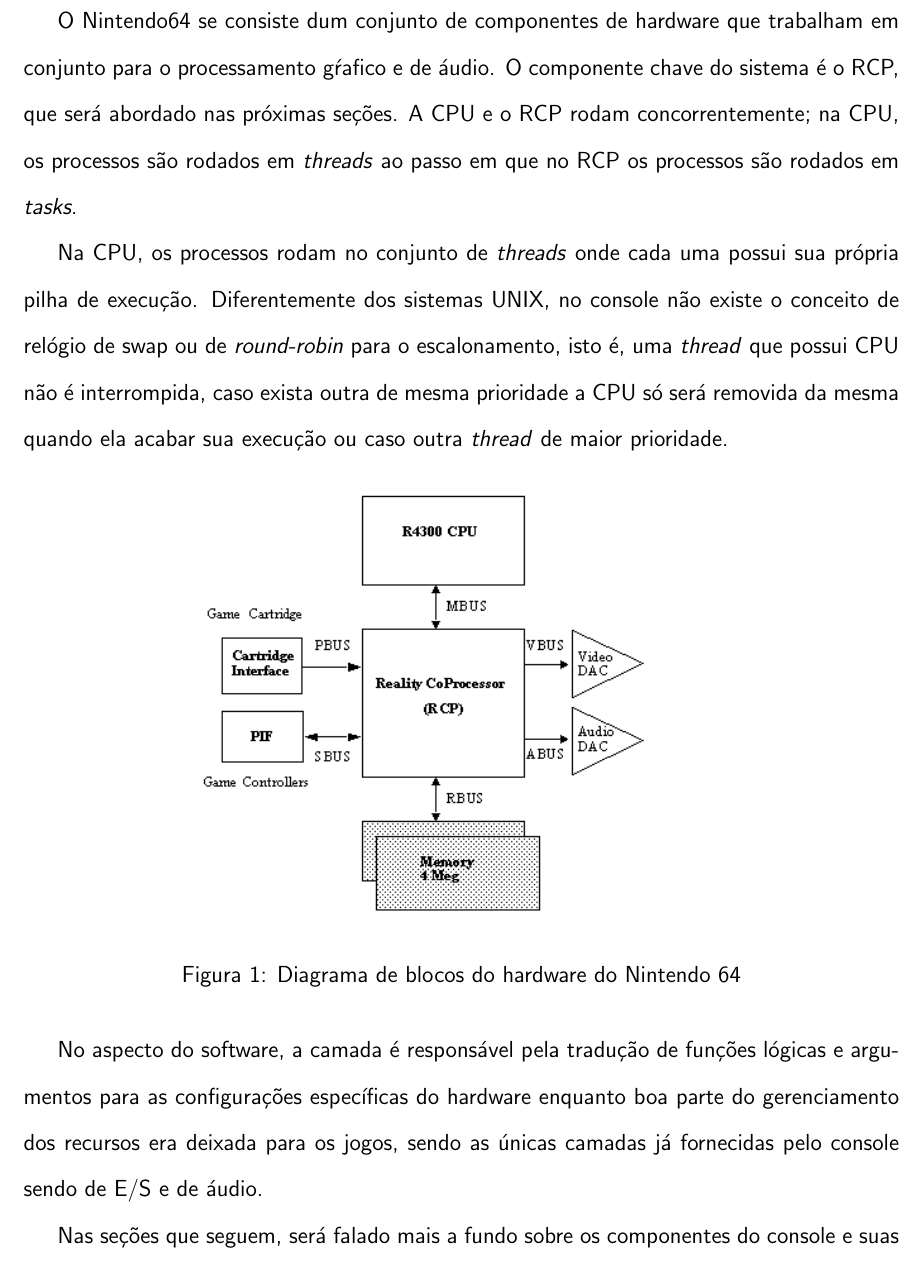
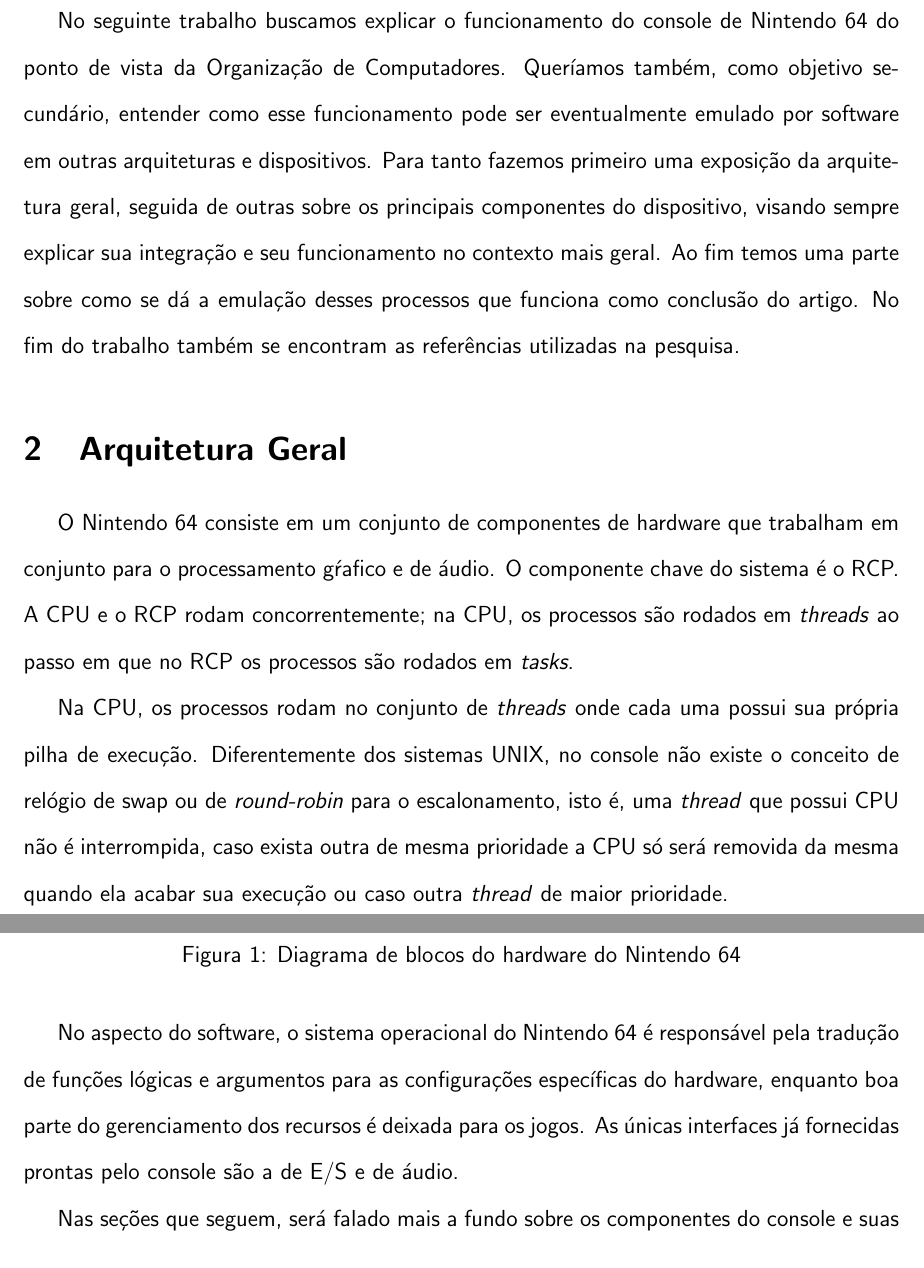
Before and after one commit to gustavoem/n64_monografia, a LaTeX document (monografia.tex): part of page 3 of 12 before the commit and two parts of pages 3 and 4 of 13 after it, the two joined at a grey line, cut at the place of the change. Compiled offline with pdfLaTeX.

Commit message:
Adicionei introducao do trabalho em si

```diff
--- a/monografia.tex
+++ b/monografia.tex
@@ -54,12 +54,13 @@
 \pagebreak
 
 \section{Introdução}
+No seguinte trabalho buscamos explicar o funcionamento do console de Nintendo 64 do ponto de vista da Organização de Computadores. Queríamos também, como objetivo secundário, entender como esse funcionamento pode ser eventualmente emulado por software em outras arquiteturas e dispositivos.
+Para tanto fazemos primeiro uma exposição da arquitetura geral, seguida de outras sobre os principais componentes do dispositivo, visando sempre explicar sua integração e seu funcionamento no contexto mais geral. Ao fim temos uma parte sobre como se dá a emulação desses processos que funciona como conclusão do artigo. No fim do trabalho também se encontram as referências utilizadas na pesquisa.
+\section{Arquitetura Geral}
 
-O Nintendo64 se consiste dum conjunto de componentes de hardware que
+O Nintendo 64 consiste em um conjunto de componentes de hardware que
 trabalham em conjunto para o processamento gŕafico e de áudio. O componente
-chave do sistema é o RCP, que será abordado nas próximas seções.
-A CPU e o RCP rodam concorrentemente; na CPU, os processos são rodados
-em \textit{threads} ao passo em que no RCP os processos são rodados em
+chave do sistema é o RCP. A CPU e o RCP rodam concorrentemente; na CPU, os processos são rodados em \textit{threads} ao passo em que no RCP os processos são rodados em
 \textit{tasks}.
 
 Na CPU, os processos rodam no conjunto de \textit{threads} onde cada uma
@@ -77,11 +78,11 @@
     \caption{Diagrama de blocos do hardware do Nintendo 64}
 \end{figure}
 
-No aspecto do software, a camada é responsável pela tradução de
+No aspecto do software, o sistema operacional do Nintendo 64 é responsável pela tradução de
 funções lógicas e argumentos para as configurações específicas
-do hardware enquanto boa parte do gerenciamento dos recursos
-era deixada para os jogos, sendo as únicas camadas já fornecidas
-pelo console sendo de E/S e de áudio.
+do hardware, enquanto boa parte do gerenciamento dos recursos
+é deixada para os jogos. As únicas interfaces já fornecidas prontas
+pelo console são a de E/S e de áudio.
 
 Nas seções que seguem, será falado mais a fundo sobre os componentes do
 console e suas respectivas funções no processamento de um jogo.
```
